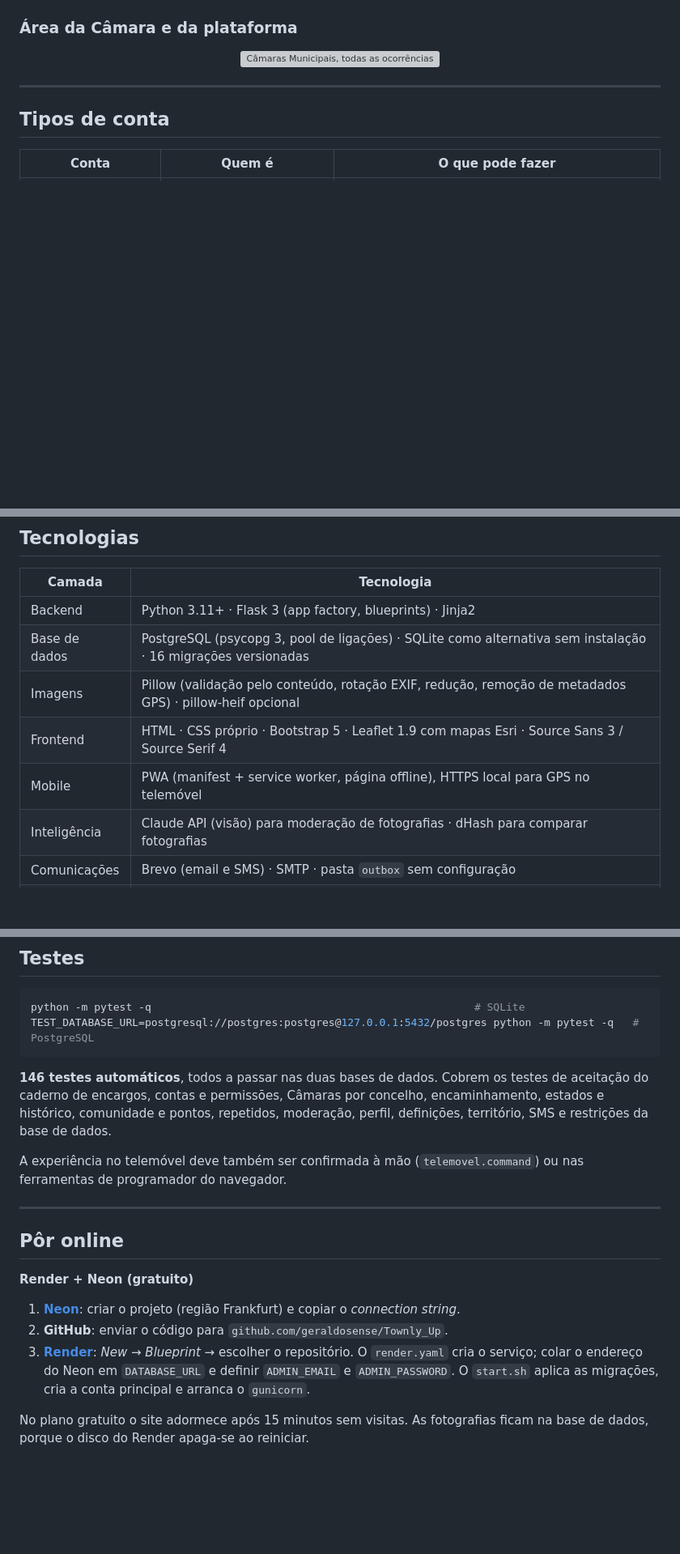
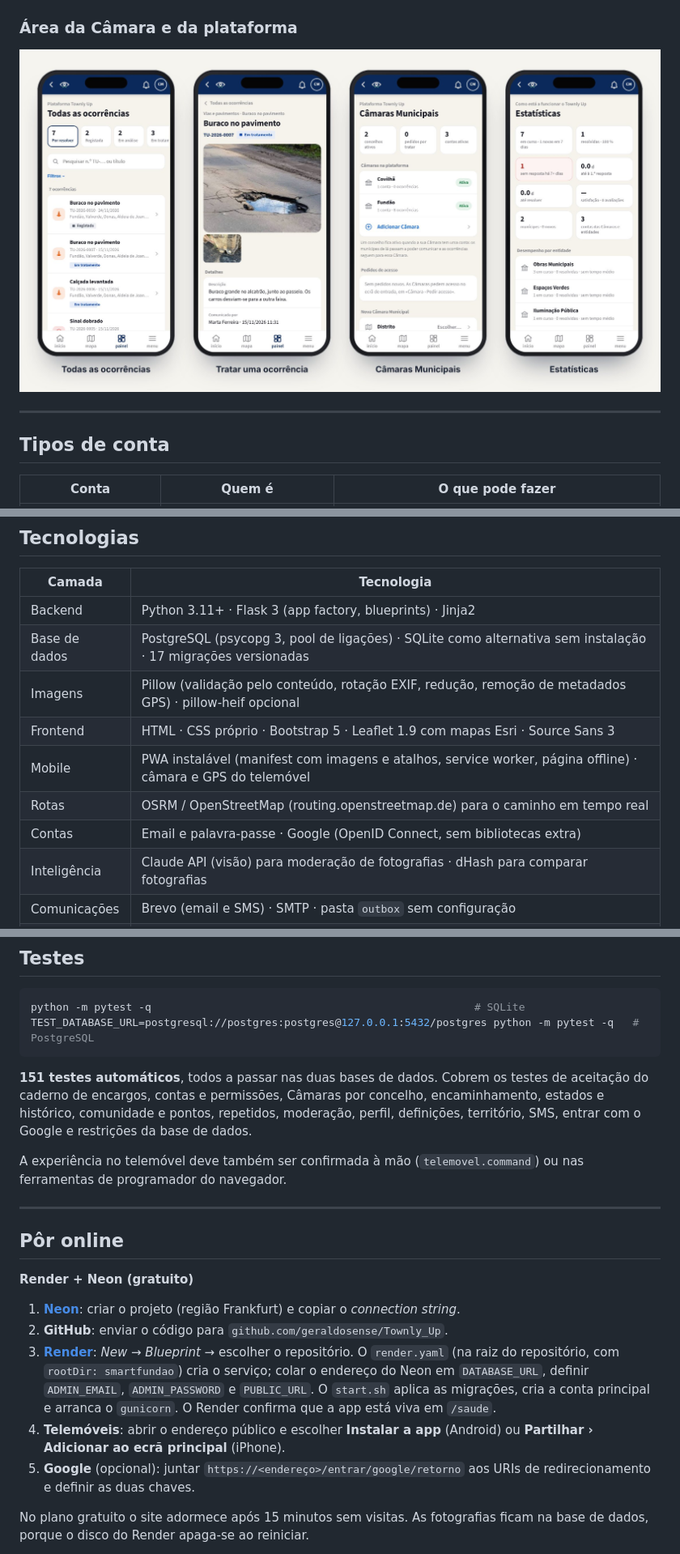
Before and after one commit to geraldosense/Townly_Up, a Markdown page: README.md, 3 parts joined by grey strips. Shown at 81% size. GitHub-like rendering; pictures changed too: smartfundao/docs/imagens/prototipo-camara.jpg; blank space fills up the shorter version; grey boxes are pictures that could not be loaded.

Commit message:
Townly Up: atualização de 24/11/2026 22:39
Co-Authored-By: Claude Opus 5.5 <noreply@anthropic.com>
Claude-Session: https://claude.ai/code/session_0159C4EZM2L8GGhkKoNKaCCg

````diff
--- a/README.md
+++ b/README.md
@@ -81,7 +89,7 @@ Capturas reais da aplicação num telemóvel (390 × 844). As ocorrências mostr
 ### Área da Câmara e da plataforma
 
 <p align="center">
-  <img src="docs/imagens/prototipo-camara.jpg" alt="Câmaras Municipais, todas as ocorrências e estatísticas" width="100%">
+  <img src="smartfundao/docs/imagens/prototipo-camara.jpg" alt="Todas as ocorrências, tratar uma ocorrência, Câmaras Municipais e estatísticas" width="100%">
 </p>
 
 ---
@@ -166,10 +178,12 @@ flowchart LR
 | Camada | Tecnologia |
 |---|---|
 | Backend | Python 3.11+ · Flask 3 (app factory, blueprints) · Jinja2 |
-| Base de dados | PostgreSQL (psycopg 3, pool de ligações) · SQLite como alternativa sem instalação · 16 migrações versionadas |
+| Base de dados | PostgreSQL (psycopg 3, pool de ligações) · SQLite como alternativa sem instalação · 17 migrações versionadas |
 | Imagens | Pillow (validação pelo conteúdo, rotação EXIF, redução, remoção de metadados GPS) · pillow-heif opcional |
-| Frontend | HTML · CSS próprio · Bootstrap 5 · Leaflet 1.9 com mapas Esri · Source Sans 3 / Source Serif 4 |
-| Mobile | PWA (manifest + service worker, página offline), HTTPS local para GPS no telemóvel |
+| Frontend | HTML · CSS próprio · Bootstrap 5 · Leaflet 1.9 com mapas Esri · Source Sans 3 |
+| Mobile | PWA instalável (manifest com imagens e atalhos, service worker, página offline) · câmara e GPS do telemóvel |
+| Rotas | OSRM / OpenStreetMap (routing.openstreetmap.de) para o caminho em tempo real |
+| Contas | Email e palavra-passe · Google (OpenID Connect, sem bibliotecas extra) |
 | Inteligência | Claude API (visão) para moderação de fotografias · dHash para comparar fotografias |
 | Comunicações | Brevo (email e SMS) · SMTP · pasta `outbox` sem configuração |
 | Servidor | gunicorn · Render · Neon (PostgreSQL gerido) |
@@ -341,9 +358,9 @@ python -m pytest -q                                                   # SQLite
 TEST_DATABASE_URL=postgresql://postgres:postgres@127.0.0.1:5432/postgres python -m pytest -q   # PostgreSQL
 ```
 
-**146 testes automáticos**, todos a passar nas duas bases de dados. Cobrem os testes de aceitação do caderno
+**151 testes automáticos**, todos a passar nas duas bases de dados. Cobrem os testes de aceitação do caderno
 de encargos, contas e permissões, Câmaras por concelho, encaminhamento, estados e histórico, comunidade e pontos,
-repetidos, moderação, perfil, definições, território, SMS e restrições da base de dados.
+repetidos, moderação, perfil, definições, território, SMS, entrar com o Google e restrições da base de dados.
 
 A experiência no telemóvel deve também ser confirmada à mão (`telemovel.command`) ou nas ferramentas de programador do navegador.
 
@@ -355,9 +372,12 @@ A experiência no telemóvel deve também ser confirmada à mão (`telemovel.com
 
 1. **[Neon](https://neon.com)**: criar o projeto (região Frankfurt) e copiar o *connection string*.
 2. **GitHub**: enviar o código para `github.com/geraldosense/Townly_Up`.
-3. **[Render](https://render.com)**: *New → Blueprint* → escolher o repositório. O `render.yaml` cria o serviço;
-   colar o endereço do Neon em `DATABASE_URL` e definir `ADMIN_EMAIL` e `ADMIN_PASSWORD`. O `start.sh` aplica as
-   migrações, cria a conta principal e arranca o `gunicorn`.
+3. **[Render](https://render.com)**: *New → Blueprint* → escolher o repositório. O `render.yaml` (na raiz do repositório,
+   com `rootDir: smartfundao`) cria o serviço; colar o endereço do Neon em `DATABASE_URL`, definir `ADMIN_EMAIL`,
+   `ADMIN_PASSWORD` e `PUBLIC_URL`. O `start.sh` aplica as migrações, cria a conta principal e arranca o `gunicorn`.
+   O Render confirma que a app está viva em `/saude`.
+4. **Telemóveis**: abrir o endereço público e escolher **Instalar a app** (Android) ou **Partilhar › Adicionar ao ecrã principal** (iPhone).
+5. **Google** (opcional): juntar `https://<endereço>/entrar/google/retorno` aos URIs de redirecionamento e definir as duas chaves.
 
 No plano gratuito o site adormece após 15 minutos sem visitas. As fotografias ficam na base de dados,
 porque o disco do Render apaga-se ao reiniciar.
````
Also changed, not shown: other parts of README.md (+25 -9 lines), smartfundao/README.md (+36 -17 lines), smartfundao/docs/imagens/prototipo-acompanhar.jpg, smartfundao/docs/imagens/prototipo-app.jpg (added), smartfundao/docs/imagens/prototipo-municipe.jpg, 2 other files.
